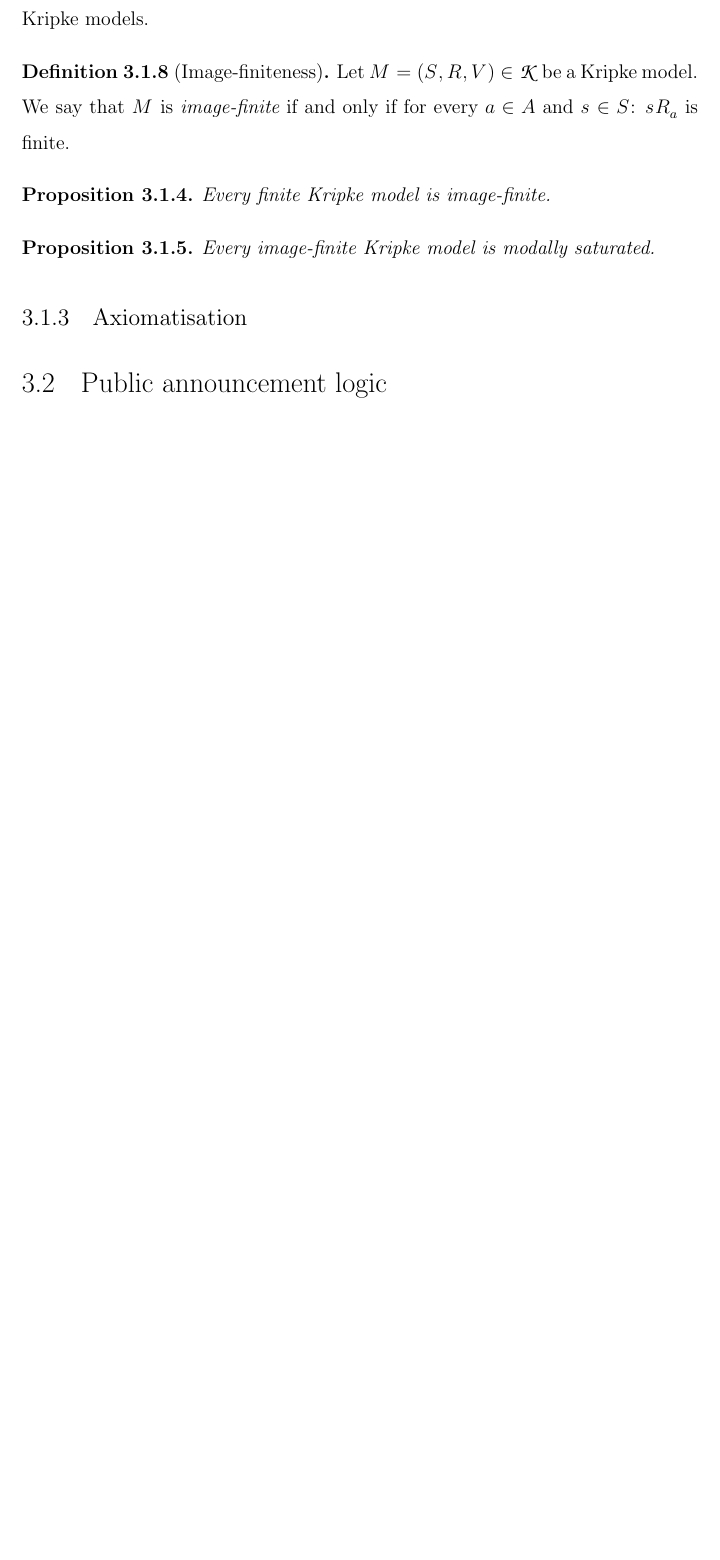
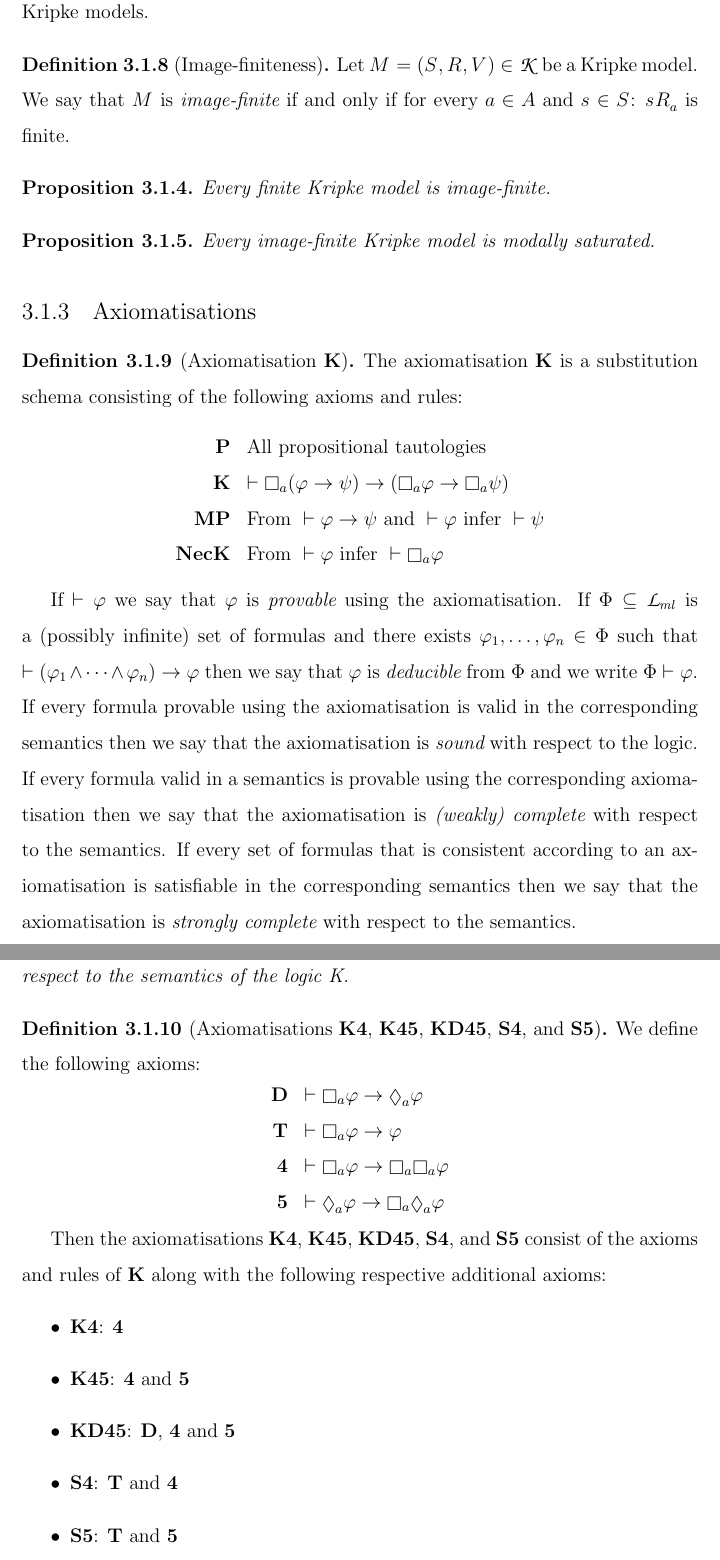
Before and after one commit to jameshales/phd-thesis, a LaTeX thesis (thesis.tex, which reads technical.tex): part of page 15 of 21 before the commit and two parts of pages 15 and 16 of 23 after it, the two joined at a grey line, cut so that both start at the same text, the shorter picture padded with empty space. Compiled offline with pdfLaTeX.

Commit message:
Added axiomatisations subsection to modal logic section of technical preliminaries.

```diff
--- a/technical.tex
+++ b/technical.tex
@@ -172,7 +172,54 @@ Every finite Kripke model is image-finite.
 Every image-finite Kripke model is modally saturated.
 \end{proposition}
 
-\subsection{Axiomatisation}
+\subsection{Axiomatisations}
+
+\begin{definition}[Axiomatisation \axiomK{}]
+The axiomatisation \axiomK{} is a substitution schema consisting of the following axioms and rules:
+$$
+\begin{array}{rl}
+    {\bf P}     & \text{All propositional tautologies}\\
+    {\bf K}     & \proves \necessary[\agentA] (\phi \implies \psi) \implies (\necessary[\agentA] \phi \implies \necessary[\agentA] \psi)\\
+    {\bf MP}    & \text{From } \proves \phi \implies \psi \text{ and } \proves \phi \text{ infer } \proves \psi\\
+    {\bf NecK}  & \text{From } \proves \phi \text{ infer } \proves \necessary[\agentA] \phi
+\end{array}
+$$
+\end{definition}
+
+If $\proves \phi$ we say that $\phi$ is {\em provable} using the axiomatisation.
+If $\Phi \subseteq \langMl$ is a (possibly infinite) set of formulas and there exists $\phi_1, \dots, \phi_n \in \Phi$ such that $\proves (\phi_1 \land \cdots \land \phi_n) \implies \phi$ then we say that $\phi$ is {\em deducible} from $\Phi$ and we write $\Phi \proves \phi$.
+If every formula provable using the axiomatisation is valid in the corresponding semantics then we say that the axiomatisation is {\em sound} with respect to the logic.
+If every formula valid in a semantics is provable using the corresponding axiomatisation then we say that the axiomatisation is {\em (weakly) complete} with respect to the semantics.
+If every set of formulas that is consistent according to an axiomatisation is satisfiable in the corresponding semantics then we say that the axiomatisation is {\em strongly complete} with respect to the semantics.
+
+\begin{proposition}
+The axiomatisation \axiomK{} is sound and strongly complete with respect to the semantics of the logic \logicK{}.
+\end{proposition}
+
+\begin{definition}[Axiomatisations \axiomKF{}, \axiomKFF{}, \axiomKD{}, \axiomSF{}, and \axiomS{}]
+We define the following axioms:
+$$
+\begin{array}{rl}
+    {\bf D}     & \proves \necessary[\agentA] \phi \implies \possible[\agentA] \phi\\
+    {\bf T}     & \proves \necessary[\agentA] \phi \implies \phi\\
+    {\bf 4}     & \proves \necessary[\agentA] \phi \implies \necessary[\agentA] \necessary[\agentA] \phi\\
+    {\bf 5}     & \proves \possible[\agentA] \phi \implies \necessary[\agentA] \possible[\agentA] \phi
+\end{array}
+$$
+
+Then the axiomatisations \axiomKF{}, \axiomKFF{}, \axiomKD{}, \axiomSF{}, and \axiomS{} consist of the axioms and rules of \axiomK{} along with the following respective additional axioms:
+\begin{itemize}
+    \item \axiomKF{}: {\bf 4}
+    \item \axiomKFF{}: {\bf 4} and {\bf 5}
+    \item \axiomKD{}: {\bf D}, {\bf 4} and {\bf 5}
+    \item \axiomSF{}: {\bf T} and {\bf 4}
+    \item \axiomS{}: {\bf T} and {\bf 5}
+\end{itemize}
+\end{definition}
+
+\begin{proposition}
+The axiomatisations \axiomKF{}, \axiomKFF{}, \axiomKD{}, \axiomSF{}, and \axiomS{} are sound and strongly complete with respect to the semantics of the the respective logics \logicKF{}, \logicKFF{}, \logicKD{}, \logicSF{}, and \logicS{}.
+\end{proposition}
 
 \section{Public announcement logic}
 
```
Also changed, not shown: technical.tex (4 more changed lines).
